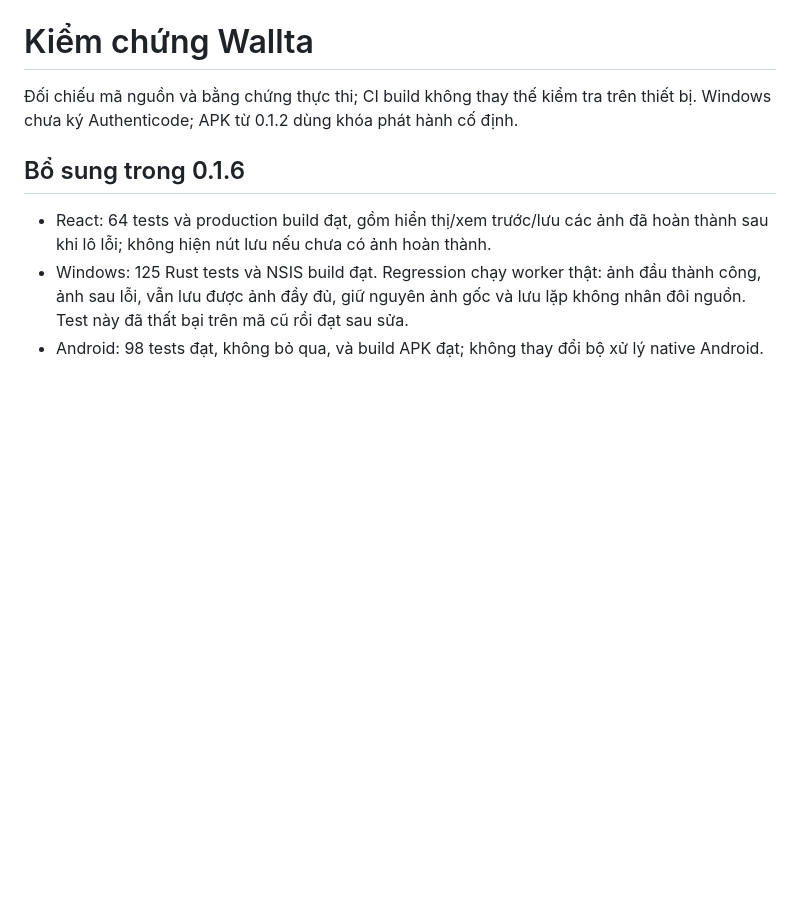
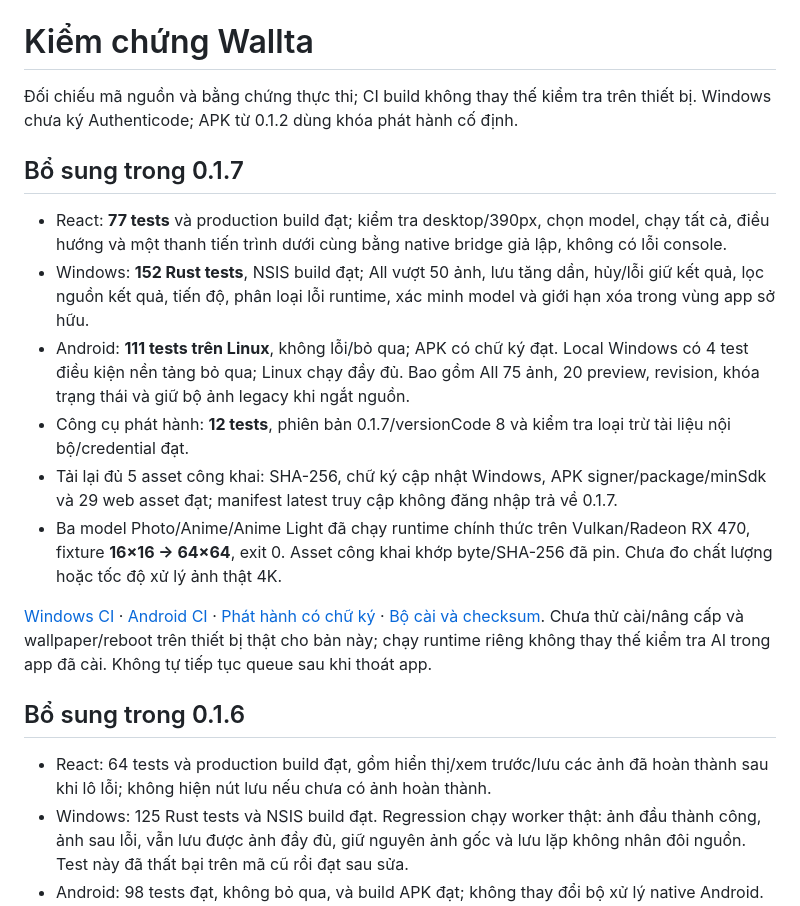
Before and after one commit to mawta/wallta, a Markdown page: docs/testing.md, the part around the change. Rendered like a GitHub page; blank space fills up the shorter version.

```diff
--- a/docs/testing.md
+++ b/docs/testing.md
@@ -1,6 +1,17 @@
 # Kiểm chứng Wallta
 
 Đối chiếu mã nguồn và bằng chứng thực thi; CI build không thay thế kiểm tra trên thiết bị. Windows chưa ký Authenticode; APK từ 0.1.2 dùng khóa phát hành cố định.
+
+## Bổ sung trong 0.1.7
+
+- React: **77 tests** và production build đạt; kiểm tra desktop/390px, chọn model, chạy tất cả, điều hướng và một thanh tiến trình dưới cùng bằng native bridge giả lập, không có lỗi console.
+- Windows: **152 Rust tests**, NSIS build đạt; All vượt 50 ảnh, lưu tăng dần, hủy/lỗi giữ kết quả, lọc nguồn kết quả, tiến độ, phân loại lỗi runtime, xác minh model và giới hạn xóa trong vùng app sở hữu.
+- Android: **111 tests trên Linux**, không lỗi/bỏ qua; APK có chữ ký đạt. Local Windows có 4 test điều kiện nền tảng bỏ qua; Linux chạy đầy đủ. Bao gồm All 75 ảnh, 20 preview, revision, khóa trạng thái và giữ bộ ảnh legacy khi ngắt nguồn.
+- Công cụ phát hành: **12 tests**, phiên bản 0.1.7/versionCode 8 và kiểm tra loại trừ tài liệu nội bộ/credential đạt.
+- Tải lại đủ 5 asset công khai: SHA-256, chữ ký cập nhật Windows, APK signer/package/minSdk và 29 web asset đạt; manifest latest truy cập không đăng nhập trả về 0.1.7.
+- Ba model Photo/Anime/Anime Light đã chạy runtime chính thức trên Vulkan/Radeon RX 470, fixture **16×16 → 64×64**, exit 0. Asset công khai khớp byte/SHA-256 đã pin. Chưa đo chất lượng hoặc tốc độ xử lý ảnh thật 4K.
+
+[Windows CI](https://github.com/mawta/wallta/actions/runs/41015935942) · [Android CI](https://github.com/mawta/wallta/actions/runs/41015935937) · [Phát hành có chữ ký](https://github.com/mawta/wallta/actions/runs/41016491179) · [Bộ cài và checksum](artifacts.md). Chưa thử cài/nâng cấp và wallpaper/reboot trên thiết bị thật cho bản này; chạy runtime riêng không thay thế kiểm tra AI trong app đã cài. Không tự tiếp tục queue sau khi thoát app.
 
 ## Bổ sung trong 0.1.6
 
```
Also changed, not shown: docs/artifacts.md (+21 -18 lines).
